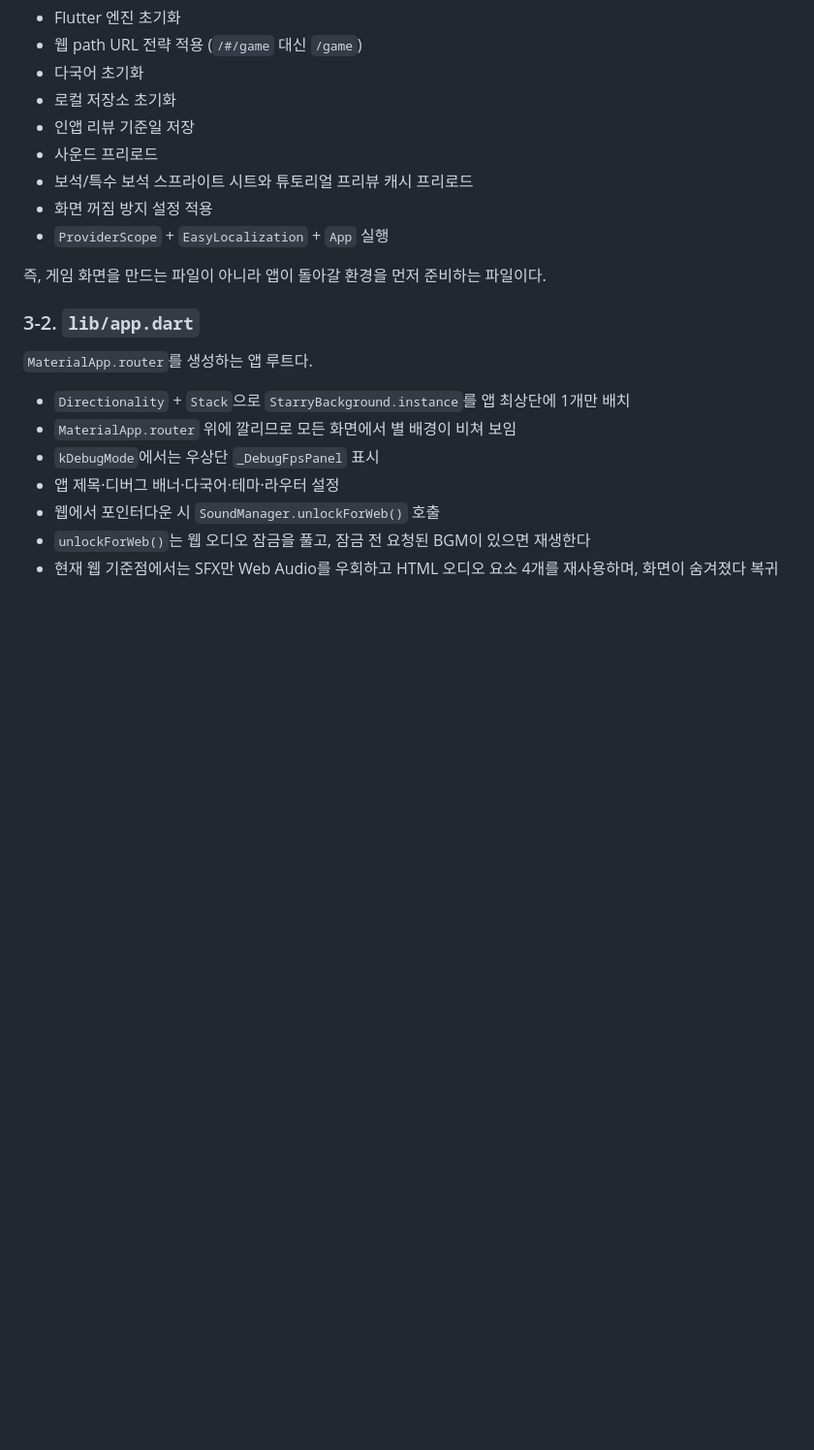
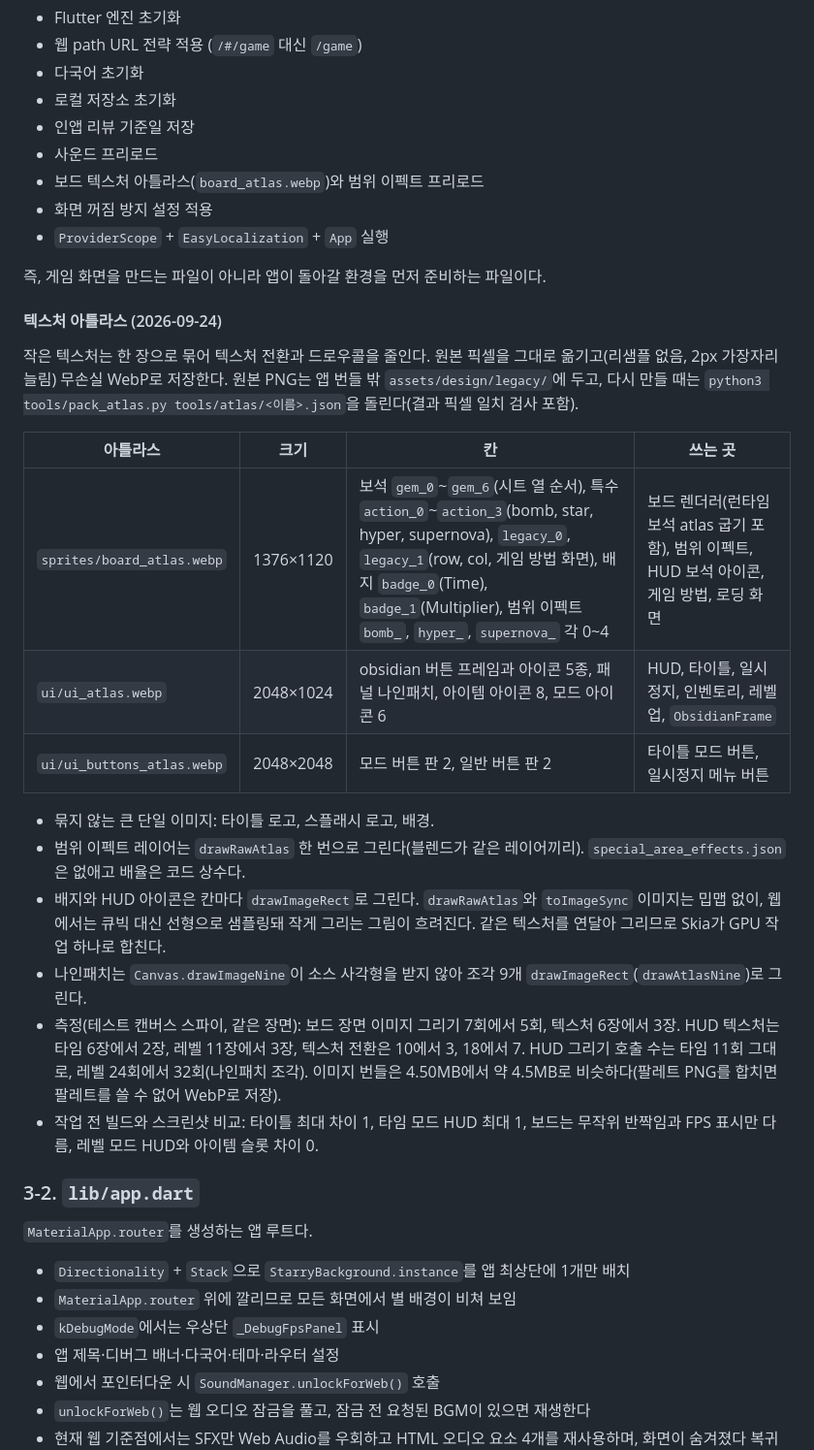
Before and after one commit to cheng80/jewelmatch, a Markdown page: docs/03_TECH_SPEC.md, the part around the change. Shown at 97% size. Rendered like a GitHub page; blank space fills up the shorter version.

Commit message:
문서: 텍스처 아틀라스 구성, 측정값, 재생성 방법

```diff
--- a/docs/03_TECH_SPEC.md
+++ b/docs/03_TECH_SPEC.md
@@ -422,11 +422,28 @@ GameView.build()
 - 로컬 저장소 초기화
 - 인앱 리뷰 기준일 저장
 - 사운드 프리로드
-- 보석/특수 보석 스프라이트 시트와 튜토리얼 프리뷰 캐시 프리로드
+- 보드 텍스처 아틀라스(`board_atlas.webp`)와 범위 이펙트 프리로드
 - 화면 꺼짐 방지 설정 적용
 - `ProviderScope` + `EasyLocalization` + `App` 실행
 
 즉, 게임 화면을 만드는 파일이 아니라 앱이 돌아갈 환경을 먼저 준비하는 파일이다.
+
+#### 텍스처 아틀라스 (2026-09-24)
+
+작은 텍스처는 한 장으로 묶어 텍스처 전환과 드로우콜을 줄인다. 원본 픽셀을 그대로 옮기고(리샘플 없음, 2px 가장자리 늘림) 무손실 WebP로 저장한다. 원본 PNG는 앱 번들 밖 `assets/design/legacy/`에 두고, 다시 만들 때는 `python3 tools/pack_atlas.py tools/atlas/<이름>.json`을 돌린다(결과 픽셀 일치 검사 포함).
+
+| 아틀라스 | 크기 | 칸 | 쓰는 곳 |
+|---|---|---|---|
+| `sprites/board_atlas.webp` | 1376×1120 | 보석 `gem_0`~`gem_6`(시트 열 순서), 특수 `action_0`~`action_3`(bomb, star, hyper, supernova), `legacy_0`, `legacy_1`(row, col, 게임 방법 화면), 배지 `badge_0`(Time), `badge_1`(Multiplier), 범위 이펙트 `bomb_`, `hyper_`, `supernova_` 각 0~4 | 보드 렌더러(런타임 보석 atlas 굽기 포함), 범위 이펙트, HUD 보석 아이콘, 게임 방법, 로딩 화면 |
+| `ui/ui_atlas.webp` | 2048×1024 | obsidian 버튼 프레임과 아이콘 5종, 패널 나인패치, 아이템 아이콘 8, 모드 아이콘 6 | HUD, 타이틀, 일시정지, 인벤토리, 레벨업, `ObsidianFrame` |
+| `ui/ui_buttons_atlas.webp` | 2048×2048 | 모드 버튼 판 2, 일반 버튼 판 2 | 타이틀 모드 버튼, 일시정지 메뉴 버튼 |
+
+- 묶지 않는 큰 단일 이미지: 타이틀 로고, 스플래시 로고, 배경.
+- 범위 이펙트 레이어는 `drawRawAtlas` 한 번으로 그린다(블렌드가 같은 레이어끼리). `special_area_effects.json`은 없애고 배율은 코드 상수다.
+- 배지와 HUD 아이콘은 칸마다 `drawImageRect`로 그린다. `drawRawAtlas`와 `toImageSync` 이미지는 밉맵 없이, 웹에서는 큐빅 대신 선형으로 샘플링돼 작게 그리는 그림이 흐려진다. 같은 텍스처를 연달아 그리므로 Skia가 GPU 작업 하나로 합친다.
+- 나인패치는 `Canvas.drawImageNine`이 소스 사각형을 받지 않아 조각 9개 `drawImageRect`(`drawAtlasNine`)로 그린다.
+- 측정(테스트 캔버스 스파이, 같은 장면): 보드 장면 이미지 그리기 7회에서 5회, 텍스처 6장에서 3장. HUD 텍스처는 타임 6장에서 2장, 레벨 11장에서 3장, 텍스처 전환은 10에서 3, 18에서 7. HUD 그리기 호출 수는 타임 11회 그대로, 레벨 24회에서 32회(나인패치 조각). 이미지 번들은 4.50MB에서 약 4.5MB로 비슷하다(팔레트 PNG를 합치면 팔레트를 쓸 수 없어 WebP로 저장).
+- 작업 전 빌드와 스크린샷 비교: 타이틀 최대 차이 1, 타임 모드 HUD 최대 1, 보드는 무작위 반짝임과 FPS 표시만 다름, 레벨 모드 HUD와 아이템 슬롯 차이 0.
 
 ### 3-2. `lib/app.dart`
 
```
Also changed, not shown: docs/progress/PROJECT_STATUS.md (+9 -1 lines).
